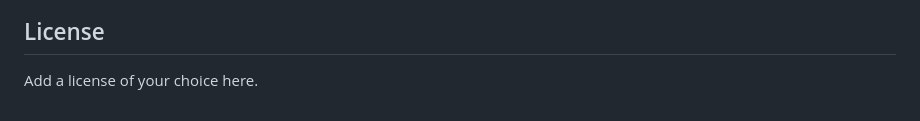
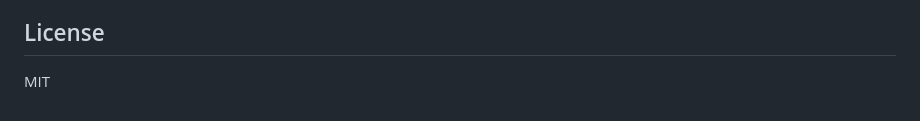
Before and after one commit to abhishekrg-dev/eye-terminal, a Markdown page: README.md, the part around one of its changes. GitHub-like rendering.

Commit message:
Modify README with license and content updates
Updated README to include license information and additional details.

```diff
--- a/README.md
+++ b/README.md
@@ -72,4 +75,4 @@ PORT=3001 node server.js
 
 ## License
 
-Add a license of your choice here.
+MIT
```
Also changed, not shown: other parts of README.md (+4 -1 lines).
